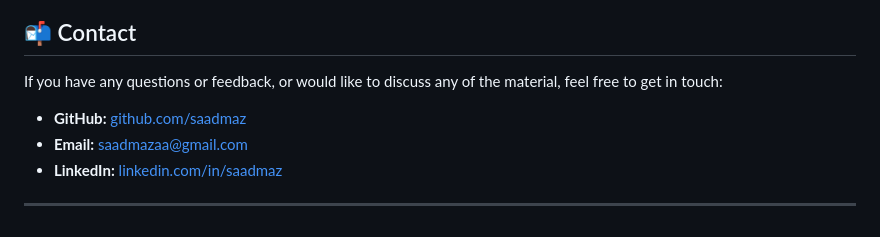
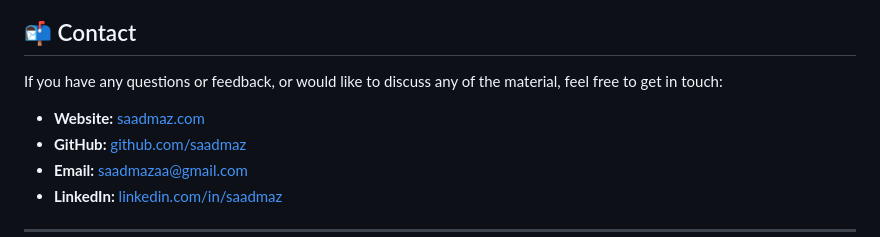
Before and after one commit to saadmaz/IIT-L5-Year2, a Markdown page: README.md, the part around the change. Rendered like a GitHub page.

Commit message:
Add website link to README

```diff
--- a/README.md
+++ b/README.md
@@ -109,6 +109,7 @@ All work is my own unless stated otherwise and should not be copied for academic
 
 If you have any questions or feedback, or would like to discuss any of the material, feel free to get in touch:
 
+- **Website:** [saadmaz.com](https://www.saadmaz.com)
 - **GitHub:** [github.com/saadmaz](https://github.com/saadmaz)
 - **Email:** saadmazaa@gmail.com
 - **LinkedIn:** [linkedin.com/in/saadmaz](https://www.linkedin.com/in/saadmaz)
```
